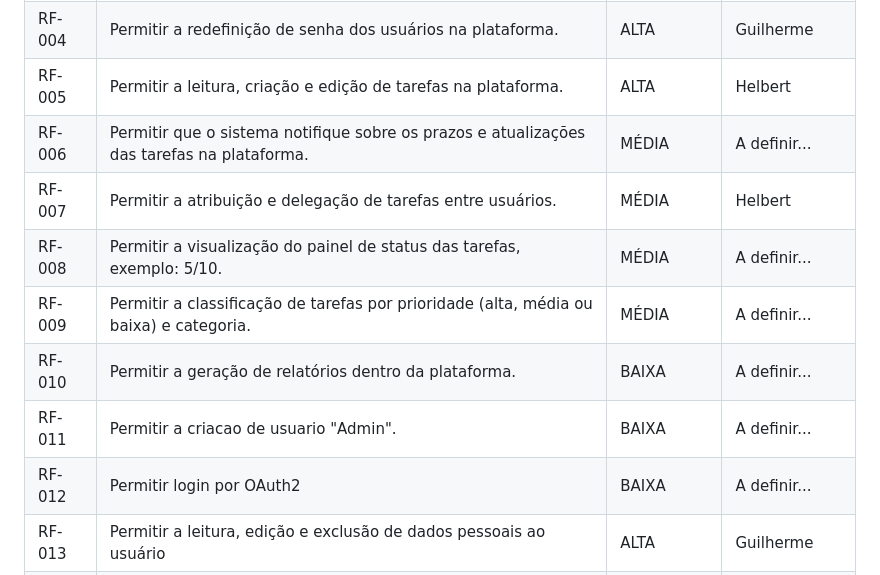
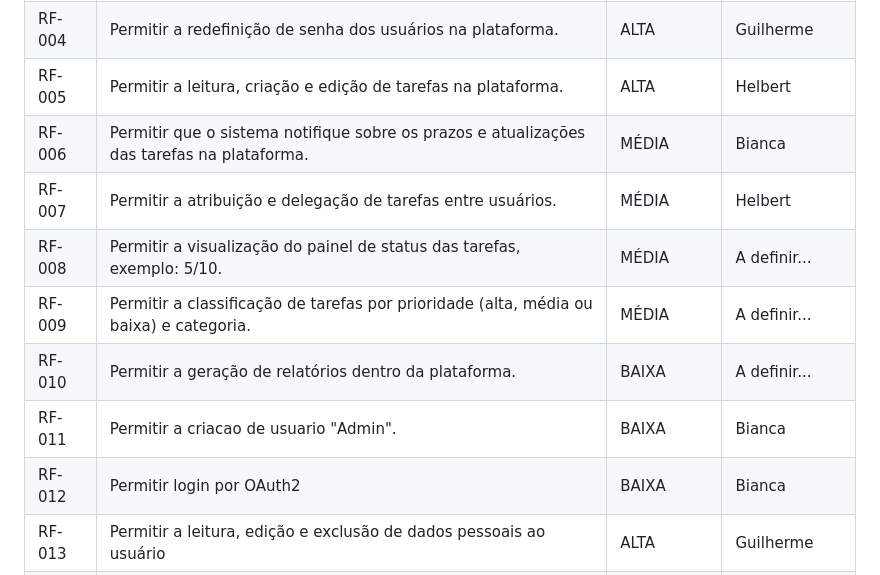
Before and after one commit to GuilhermeBritoFS1/Organize_deploy, a Markdown page: docs/02-Especificação do Projeto.md, the part around the change. Drawn GitHub-style.

```diff
--- a/docs/02-Especificação do Projeto.md
+++ b/docs/02-Especificação do Projeto.md
@@ -65,13 +65,13 @@ As tabelas que se seguem apresentam os requisitos funcionais e não funcionais q
 | RF-003 | Permitir que os usuários façam logout na plataforma.                                       | ALTA       | Bernardo |
 | RF-004 | Permitir a redefinição de senha dos usuários na plataforma.                                | ALTA       | Guilherme |
 | RF-005 | Permitir a leitura, criação e edição de tarefas na plataforma.                            | ALTA       | Helbert |
-| RF-006 | Permitir que o sistema notifique sobre os prazos e atualizações das tarefas na plataforma. | MÉDIA      | A definir... |
+| RF-006 | Permitir que o sistema notifique sobre os prazos e atualizações das tarefas na plataforma. | MÉDIA      | Bianca |
 | RF-007 | Permitir a atribuição e delegação de tarefas entre usuários.                               | MÉDIA      | Helbert |
 | RF-008 | Permitir a visualização do painel de status das tarefas, exemplo: 5/10.                    | MÉDIA      | A definir... |
 | RF-009 | Permitir a classificação de tarefas por prioridade (alta, média ou baixa) e categoria.     | MÉDIA      | A definir... |
 | RF-010 | Permitir a geração de relatórios dentro da plataforma.                                     | BAIXA      | A definir... |
-| RF-011 | Permitir a criacao de usuario "Admin".                                                     | BAIXA      | A definir... |
-| RF-012 | Permitir login por OAuth2                                                                  | BAIXA      | A definir... |
+| RF-011 | Permitir a criacao de usuario "Admin".                                                     | BAIXA      | Bianca |
+| RF-012 | Permitir login por OAuth2                                                                  | BAIXA      | Bianca |
 | RF-013 | Permitir a leitura, edição e exclusão de dados pessoais ao usuário                         | ALTA      | Guilherme |
 | RF-014 | Permitir a leitura de tarefas com base no status ou prioridade                         | ALTA      | Jefferson |
 | RF-015 | Permitir a exclusão de tarefas                         | ALTA      | Jefferson |
```
